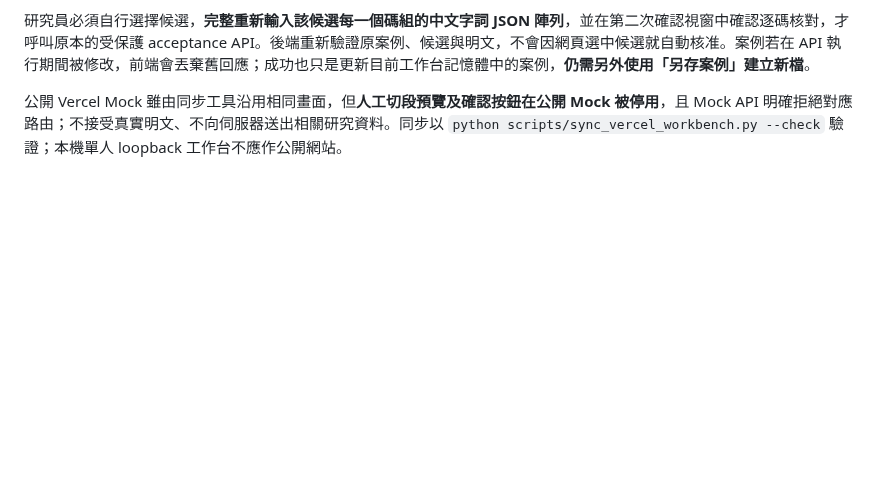
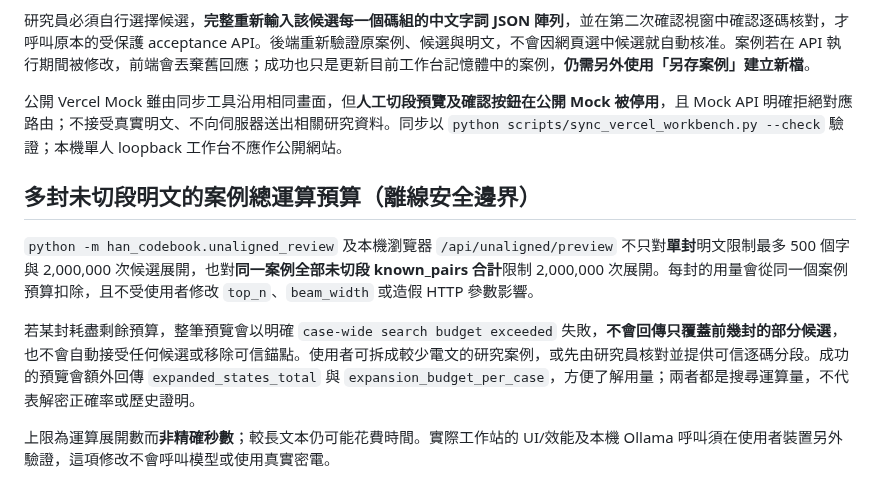
Before and after one commit to hun186/han-codebook-agent, a Markdown page: benchmarks/README.md, the part around the change. GitHub-like rendering; blank space fills up the shorter version.

Commit message:
docs: explain case-wide cumulative offline alignment search cap

```diff
--- a/benchmarks/README.md
+++ b/benchmarks/README.md
@@ -146,3 +146,11 @@ python -m han_codebook.unaligned_accept \
 研究員必須自行選擇候選，**完整重新輸入該候選每一個碼組的中文字詞 JSON 陣列**，並在第二次確認視窗中確認逐碼核對，才呼叫原本的受保護 acceptance API。後端重新驗證原案例、候選與明文，不會因網頁選中候選就自動核准。案例若在 API 執行期間被修改，前端會丟棄舊回應；成功也只是更新目前工作台記憶體中的案例，**仍需另外使用「另存案例」建立新檔**。
 
 公開 Vercel Mock 雖由同步工具沿用相同畫面，但**人工切段預覽及確認按鈕在公開 Mock 被停用**，且 Mock API 明確拒絕對應路由；不接受真實明文、不向伺服器送出相關研究資料。同步以 `python scripts/sync_vercel_workbench.py --check` 驗證；本機單人 loopback 工作台不應作公開網站。
+
+## 多封未切段明文的案例總運算預算（離線安全邊界）
+
+`python -m han_codebook.unaligned_review` 及本機瀏覽器 `/api/unaligned/preview` 不只對**單封**明文限制最多 500 個字與 2,000,000 次候選展開，也對**同一案例全部未切段 known_pairs 合計**限制 2,000,000 次展開。每封的用量會從同一個案例預算扣除，且不受使用者修改 `top_n`、`beam_width` 或造假 HTTP 參數影響。
+
+若某封耗盡剩餘預算，整筆預覽會以明確 `case-wide search budget exceeded` 失敗，**不會回傳只覆蓋前幾封的部分候選**，也不會自動接受任何候選或移除可信錨點。使用者可拆成較少電文的研究案例，或先由研究員核對並提供可信逐碼分段。成功的預覽會額外回傳 `expanded_states_total` 與 `expansion_budget_per_case`，方便了解用量；兩者都是搜尋運算量，不代表解密正確率或歷史證明。
+
+上限為運算展開數而**非精確秒數**；較長文本仍可能花費時間。實際工作站的 UI/效能及本機 Ollama 呼叫須在使用者裝置另外驗證，這項修改不會呼叫模型或使用真實密電。
```
